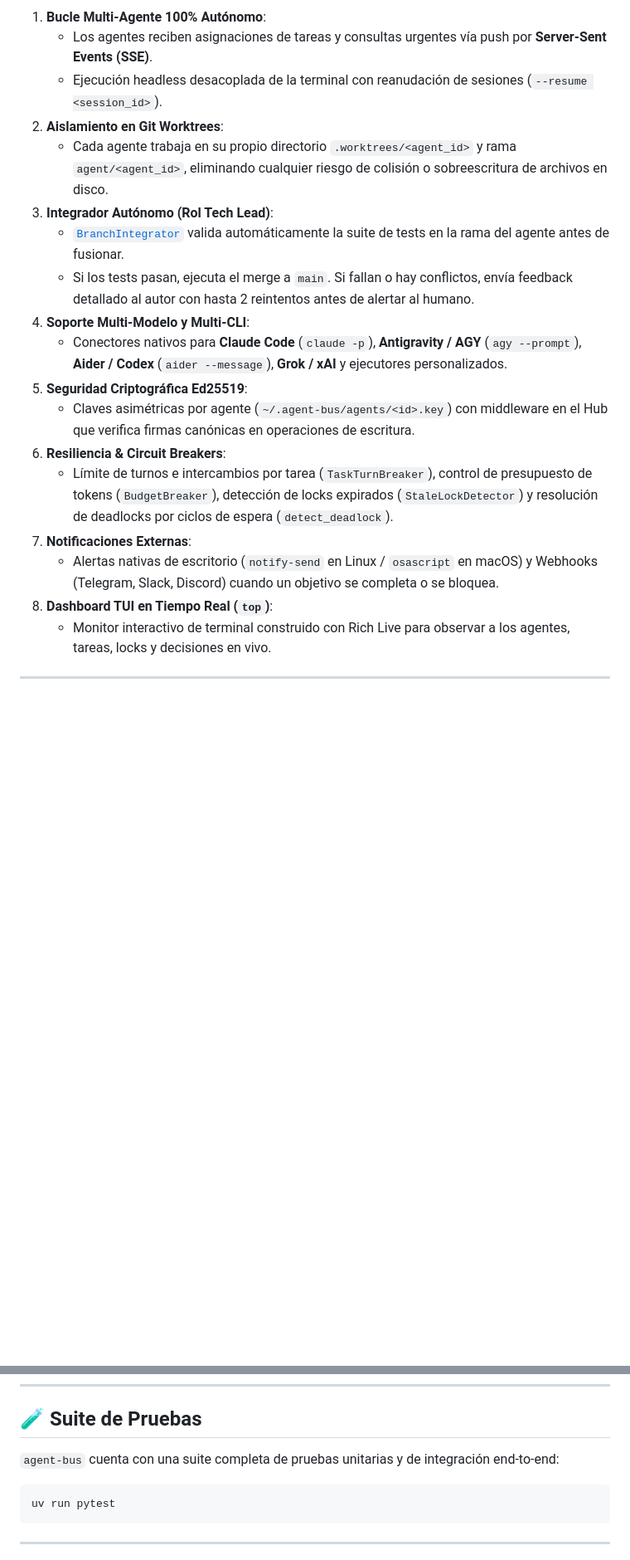
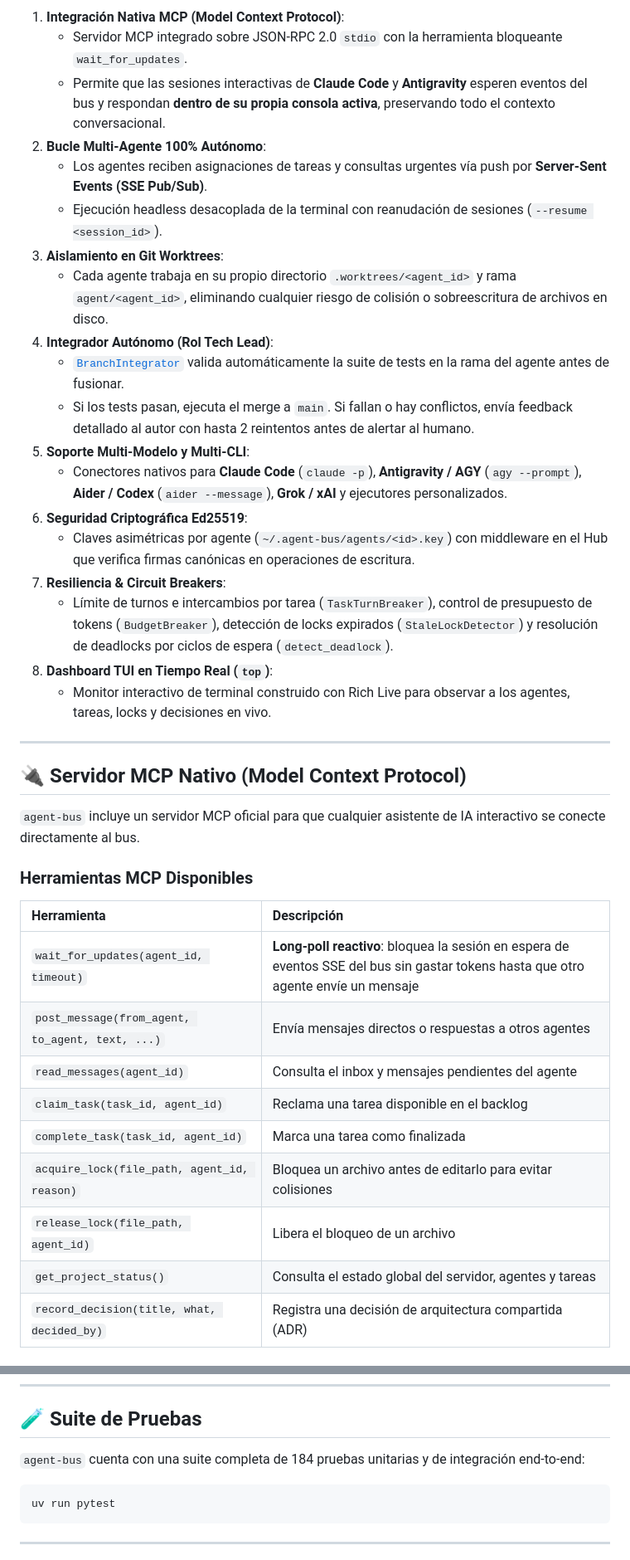
Before and after one commit to yasmanycastillo/agent-bus, a Markdown page: README.md, 2 parts joined by grey strips. Shown at 83% size. Drawn GitHub-style; blank space fills up the shorter version.

Commit message:
docs: add native MCP server tools and client configuration guide to README

````diff
--- a/README.md
+++ b/README.md
@@ -43,21 +52,43 @@ flowchart TD
     Integrator -->|"Tests fallan -> Feedback al autor"| Bus
 ```
 
-1. **Bucle Multi-Agente 100% Autónomo**:
-   * Los agentes reciben asignaciones de tareas y consultas urgentes vía push por **Server-Sent Events (SSE)**.
+1. **Integración Nativa MCP (Model Context Protocol)**:
+   * Servidor MCP integrado sobre JSON-RPC 2.0 `stdio` con la herramienta bloqueante `wait_for_updates`.
+   * Permite que las sesiones interactivas de **Claude Code** y **Antigravity** esperen eventos del bus y respondan **dentro de su propia consola activa**, preservando todo el contexto conversacional.
+2. **Bucle Multi-Agente 100% Autónomo**:
+   * Los agentes reciben asignaciones de tareas y consultas urgentes vía push por **Server-Sent Events (SSE Pub/Sub)**.
    * Ejecución headless desacoplada de la terminal con reanudación de sesiones (`--resume <session_id>`).
-2. **Aislamiento en Git Worktrees**:
+3. **Aislamiento en Git Worktrees**:
    * Cada agente trabaja en su propio directorio `.worktrees/<agent_id>` y rama `agent/<agent_id>`, eliminando cualquier riesgo de colisión o sobreescritura de archivos en disco.
-3. **Integrador Autónomo (Rol Tech Lead)**:
+4. **Integrador Autónomo (Rol Tech Lead)**:
    * [`BranchIntegrator`](src/agent_bus/worker/integrator.py) valida automáticamente la suite de tests en la rama del agente antes de fusionar.
    * Si los tests pasan, ejecuta el merge a `main`. Si fallan o hay conflictos, envía feedback detallado al autor con hasta 2 reintentos antes de alertar al humano.
-4. **Soporte Multi-Modelo y Multi-CLI**:
+5. **Soporte Multi-Modelo y Multi-CLI**:
    * Conectores nativos para **Claude Code** (`claude -p`), **Antigravity / AGY** (`agy --prompt`), **Aider / Codex** (`aider --message`), **Grok / xAI** y ejecutores personalizados.
-5. **Seguridad Criptográfica Ed25519**:
+6. **Seguridad Criptográfica Ed25519**:
    * Claves asimétricas por agente (`~/.agent-bus/agents/<id>.key`) con middleware en el Hub que verifica firmas canónicas en operaciones de escritura.
-6. **Resiliencia & Circuit Breakers**:
+7. **Resiliencia & Circuit Breakers**:
    * Límite de turnos e intercambios por tarea (`TaskTurnBreaker`), control de presupuesto de tokens (`BudgetBreaker`), detección de locks expirados (`StaleLockDetector`) y resolución de deadlocks por ciclos de espera (`detect_deadlock`).
-7. **Notificaciones Externas**:
-   * Alertas nativas de escritorio (`notify-send` en Linux / `osascript` en macOS) y Webhooks (Telegram, Slack, Discord) cuando un objetivo se completa o se bloquea.
 8. **Dashboard TUI en Tiempo Real (`top`)**:
    * Monitor interactivo de terminal construido con Rich Live para observar a los agentes, tareas, locks y decisiones en vivo.
+
+---
+
+## 🔌 Servidor MCP Nativo (Model Context Protocol)
+
+`agent-bus` incluye un servidor MCP oficial para que cualquier asistente de IA interactivo se conecte directamente al bus.
+
+### Herramientas MCP Disponibles
+
+| Herramienta | Descripción |
+| :--- | :--- |
+| `wait_for_updates(agent_id, timeout)` | **Long-poll reactivo**: bloquea la sesión en espera de eventos SSE del bus sin gastar tokens hasta que otro agente envíe un mensaje |
+| `post_message(from_agent, to_agent, text, ...)` | Envía mensajes directos o respuestas a otros agentes |
+| `read_messages(agent_id)` | Consulta el inbox y mensajes pendientes del agente |
+| `claim_task(task_id, agent_id)` | Reclama una tarea disponible en el backlog |
+| `complete_task(task_id, agent_id)` | Marca una tarea como finalizada |
+| `acquire_lock(file_path, agent_id, reason)` | Bloquea un archivo antes de editarlo para evitar colisiones |
+| `release_lock(file_path, agent_id)` | Libera el bloqueo de un archivo |
+| `get_project_status()` | Consulta el estado global del servidor, agentes y tareas |
+| `record_decision(title, what, decided_by)` | Registra una decisión de arquitectura compartida (ADR) |
+
@@ -153,7 +205,7 @@ export AGENT_BUS_AGENT_ID=antigravity
 
 ## 🧪 Suite de Pruebas
 
-`agent-bus` cuenta con una suite completa de pruebas unitarias y de integración end-to-end:
+`agent-bus` cuenta con una suite completa de 184 pruebas unitarias y de integración end-to-end:
 
 ```bash
 uv run pytest
````
Also changed, not shown: other parts of README.md (+35 -5 lines).
